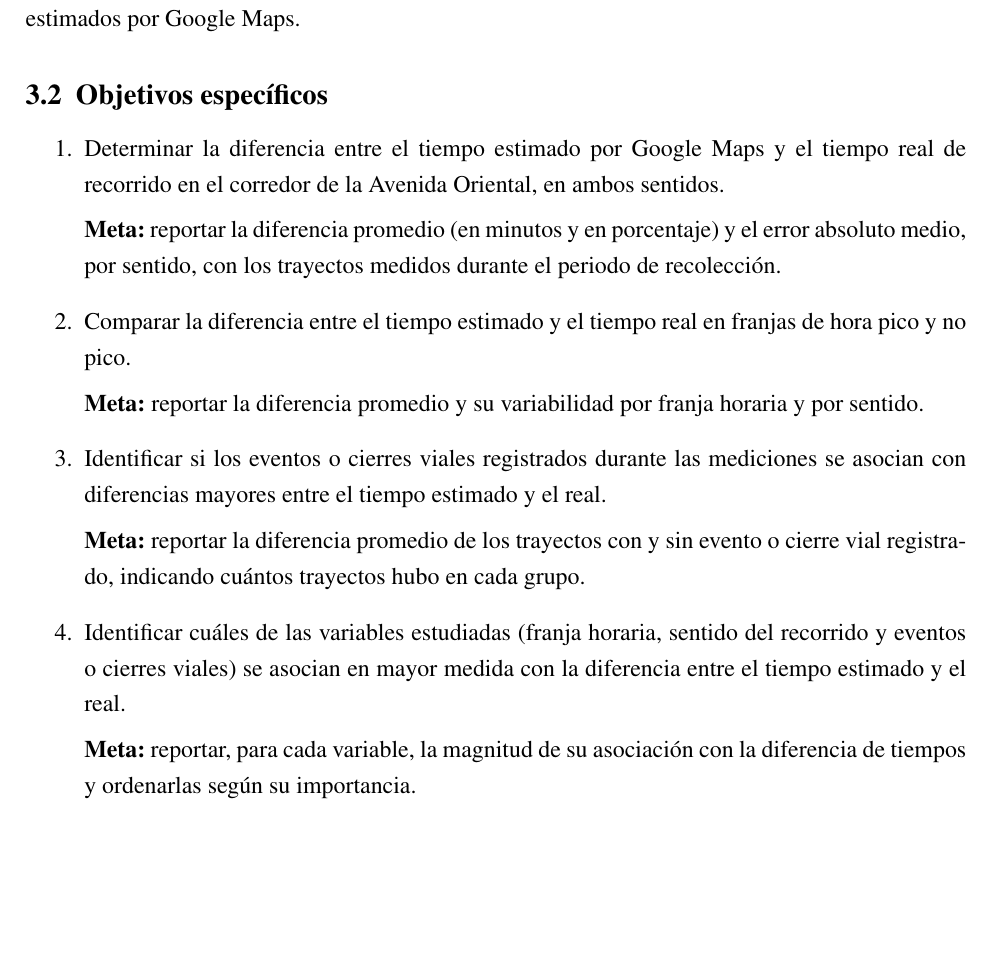
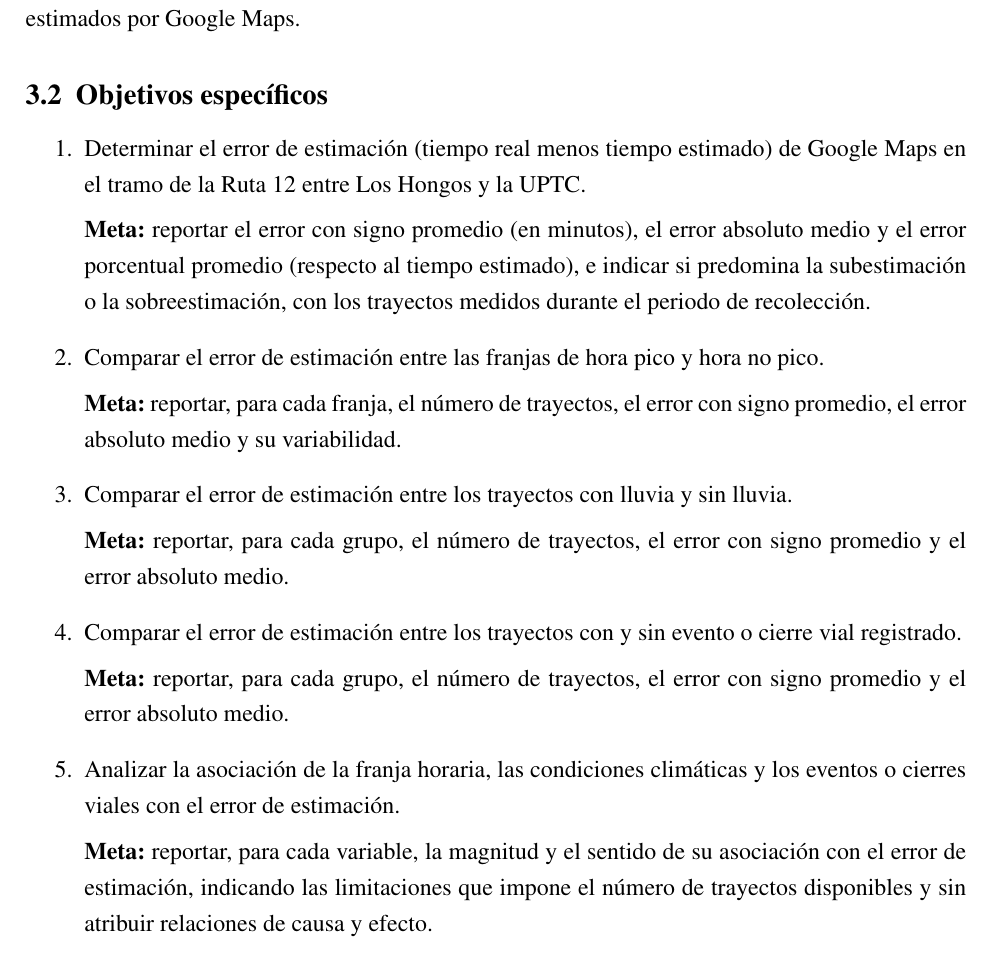
Before and after one commit to paulabetancourt-21/Metodolog-a-de-la-investigaci-n-y-dise-o-experimental, a LaTeX document (main.tex, which reads secciones/objetivos.tex): part of page 10 of 23, cut so that both start at the same text, the shorter picture padded with empty space. Compiled offline with pdfLaTeX.

Commit message:
Corrección objetivos específicos

```diff
--- a/secciones/objetivos.tex
+++ b/secciones/objetivos.tex
@@ -7,19 +7,23 @@ Contribuir al mejoramiento de la planificación de los desplazamientos de los es
 \subsection{Objetivos específicos}
 
 \begin{enumerate}
-    \item Determinar la diferencia entre el tiempo estimado por Google Maps y el tiempo real de recorrido en el corredor de la Avenida Oriental, en ambos sentidos.
+    \item Determinar el error de estimación (tiempo real menos tiempo estimado) de Google Maps en el tramo de la Ruta 12 entre Los Hongos y la UPTC.
 
-    \textbf{Meta:} reportar la diferencia promedio (en minutos y en porcentaje) y el error absoluto medio, por sentido, con los trayectos medidos durante el periodo de recolección.
+    \textbf{Meta:} reportar el error con signo promedio (en minutos), el error absoluto medio y el error porcentual promedio (respecto al tiempo estimado), e indicar si predomina la subestimación o la sobreestimación, con los trayectos medidos durante el periodo de recolección.
 
-    \item Comparar la diferencia entre el tiempo estimado y el tiempo real en franjas de hora pico y no pico.
+    \item Comparar el error de estimación entre las franjas de hora pico y hora no pico.
 
-    \textbf{Meta:} reportar la diferencia promedio y su variabilidad por franja horaria y por sentido.
+    \textbf{Meta:} reportar, para cada franja, el número de trayectos, el error con signo promedio, el error absoluto medio y su variabilidad.
 
-    \item Identificar si los eventos o cierres viales registrados durante las mediciones se asocian con diferencias mayores entre el tiempo estimado y el real.
+    \item Comparar el error de estimación entre los trayectos con lluvia y sin lluvia.
 
-    \textbf{Meta:} reportar la diferencia promedio de los trayectos con y sin evento o cierre vial registrado, indicando cuántos trayectos hubo en cada grupo.
+    \textbf{Meta:} reportar, para cada grupo, el número de trayectos, el error con signo promedio y el error absoluto medio.
 
-    \item Identificar cuáles de las variables estudiadas (franja horaria, sentido del recorrido y eventos o cierres viales) se asocian en mayor medida con la diferencia entre el tiempo estimado y el real.
+    \item Comparar el error de estimación entre los trayectos con y sin evento o cierre vial registrado.
 
-    \textbf{Meta:} reportar, para cada variable, la magnitud de su asociación con la diferencia de tiempos y ordenarlas según su importancia.
+    \textbf{Meta:} reportar, para cada grupo, el número de trayectos, el error con signo promedio y el error absoluto medio.
+
+    \item Analizar la asociación de la franja horaria, las condiciones climáticas y los eventos o cierres viales con el error de estimación.
+
+    \textbf{Meta:} reportar, para cada variable, la magnitud y el sentido de su asociación con el error de estimación, indicando las limitaciones que impone el número de trayectos disponibles y sin atribuir relaciones de causa y efecto.
 \end{enumerate}
```
